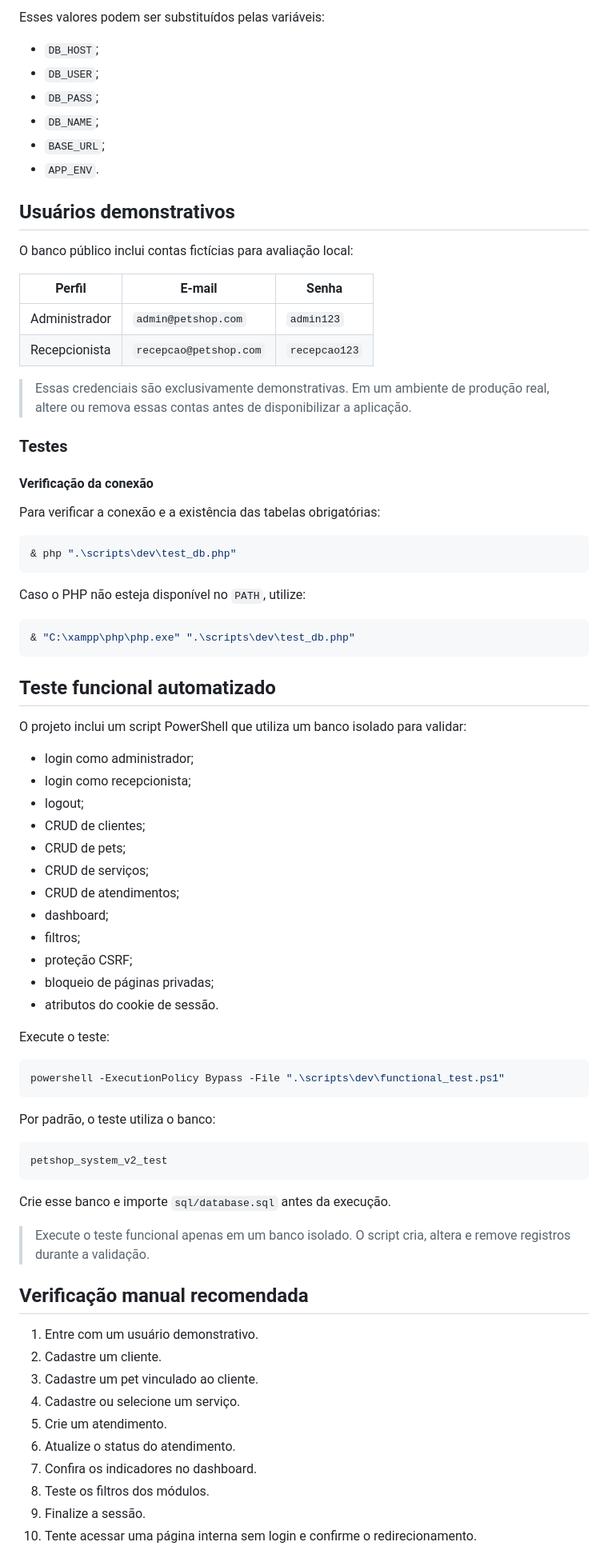
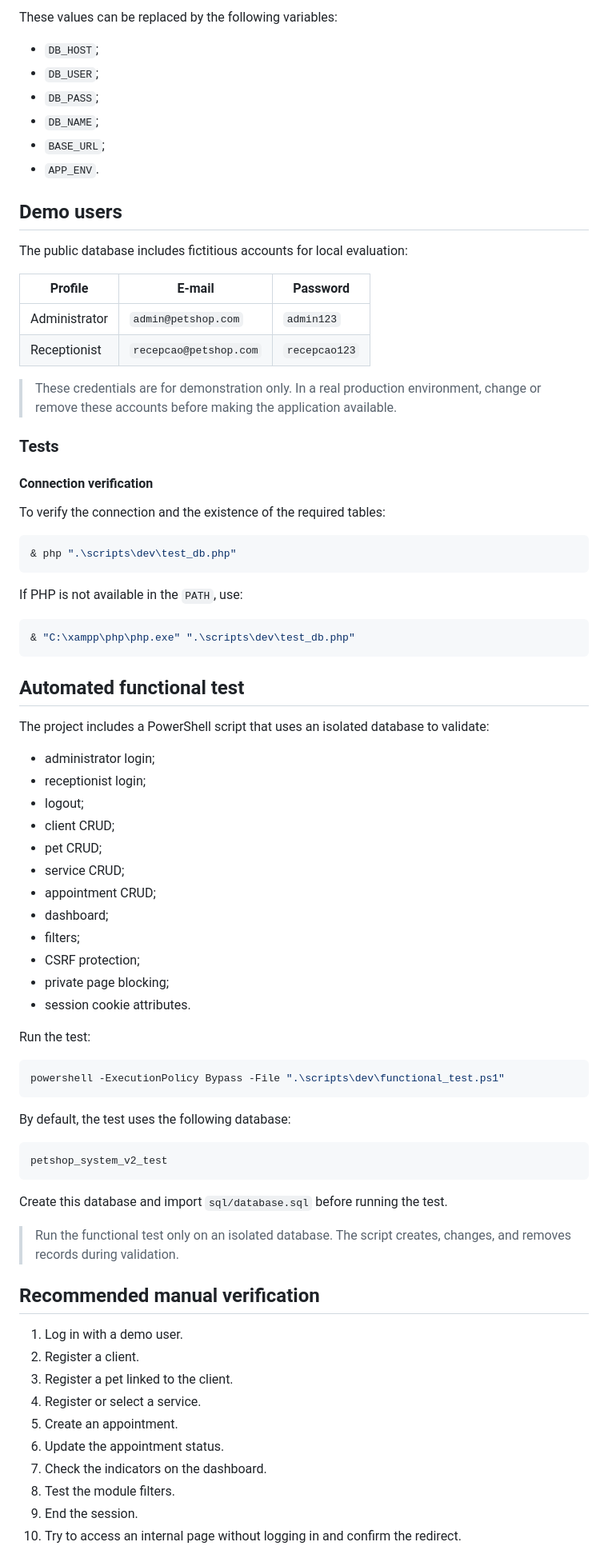
Before and after one commit to NatanLuz/Petshopsystemv2, a Markdown page: README.md, the part around one of its changes. Shown at 80% size. Drawn GitHub-style.

````diff
--- a/README.md
+++ b/README.md
@@ -267,6 +265,6 @@ Banco: petshop_system
 ```
 
-Esses valores podem ser substituídos pelas variáveis:
+These values can be replaced by the following variables:
 
 - `DB_HOST`;
 - `DB_USER`;
@@ -275,76 +273,76 @@ Esses valores podem ser substituídos pelas variáveis:
 - `BASE_URL`;
 - `APP_ENV`.
 
-## Usuários demonstrativos
+## Demo users
 
-O banco público inclui contas fictícias para avaliação local:
+The public database includes fictitious accounts for local evaluation:
 
-| Perfil | E-mail | Senha |
-| --- | --- | --- |
-| Administrador | `admin@petshop.com` | `admin123` |
-| Recepcionista | `recepcao@petshop.com` | `recepcao123` |
+| Profile | E-mail | Password |
+| ------------- | ---------------------- | ------------- |
+| Administrator | `admin@petshop.com` | `admin123` |
+| Receptionist | `recepcao@petshop.com` | `recepcao123` |
 
-> Essas credenciais são exclusivamente demonstrativas. Em um ambiente de produção real, altere ou remova essas contas antes de disponibilizar a aplicação.
+> These credentials are for demonstration only. In a real production environment, change or remove these accounts before making the application available.
 
-### Testes
+### Tests
 
-#### Verificação da conexão
+#### Connection verification
 
-Para verificar a conexão e a existência das tabelas obrigatórias:
+To verify the connection and the existence of the required tables:
 
 ```powershell
 & php ".\scripts\dev\test_db.php"
 ```
 
-Caso o PHP não esteja disponível no `PATH`, utilize:
+If PHP is not available in the `PATH`, use:
 
 ```powershell
 & "C:\xampp\php\php.exe" ".\scripts\dev\test_db.php"
 ```
 
-## Teste funcional automatizado
+## Automated functional test
 
-O projeto inclui um script PowerShell que utiliza um banco isolado para validar:
+The project includes a PowerShell script that uses an isolated database to validate:
 
-- login como administrador;
-- login como recepcionista;
+- administrator login;
+- receptionist login;
 - logout;
-- CRUD de clientes;
-- CRUD de pets;
-- CRUD de serviços;
-- CRUD de atendimentos;
+- client CRUD;
+- pet CRUD;
+- service CRUD;
+- appointment CRUD;
 - dashboard;
-- filtros;
-- proteção CSRF;
-- bloqueio de páginas privadas;
-- atributos do cookie de sessão.
+- filters;
+- CSRF protection;
+- private page blocking;
+- session cookie attributes.
 
-Execute o teste:
+Run the test:
 
 ```powershell
 powershell -ExecutionPolicy Bypass -File ".\scripts\dev\functional_test.ps1"
 ```
 
-Por padrão, o teste utiliza o banco:
+By default, the test uses the following database:
 
 ```text
 petshop_system_v2_test
 ```
 
-Crie esse banco e importe `sql/database.sql` antes da execução.
+Create this database and import `sql/database.sql` before running the test.
 
-> Execute o teste funcional apenas em um banco isolado. O script cria, altera e remove registros durante a validação.
+> Run the functional test only on an isolated database. The script creates, changes, and removes records during validation.
 
-## Verificação manual recomendada
+## Recommended manual verification
 
-1. Entre com um usuário demonstrativo.
-2. Cadastre um cliente.
-3. Cadastre um pet vinculado ao cliente.
-4. Cadastre ou selecione um serviço.
-5. Crie um atendimento.
-6. Atualize o status do atendimento.
-7. Confira os indicadores no dashboard.
-8. Teste os filtros dos módulos.
-9. Finalize a sessão.
-10. Tente acessar uma página interna sem login e confirme o redirecionamento.
+1. Log in with a demo user.
+2. Register a client.
+3. Register a pet linked to the client.
+4. Register or select a service.
+5. Create an appointment.
+6. Update the appointment status.
+7. Check the indicators on the dashboard.
+8. Test the module filters.
+9. End the session.
+10. Try to access an internal page without logging in and confirm the redirect.
 
````
Also changed, not shown: other parts of README.md (+152 -156 lines).
